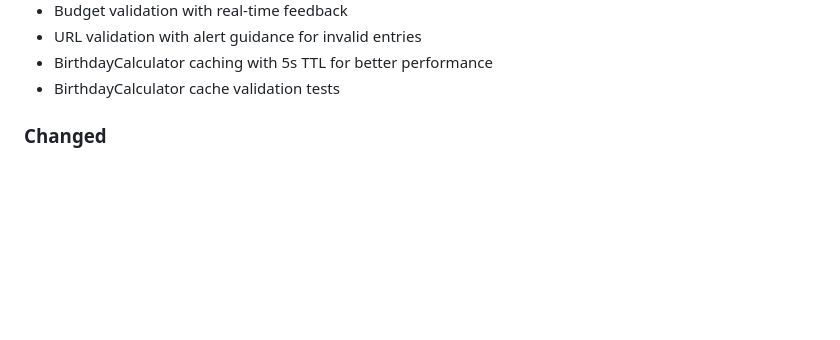
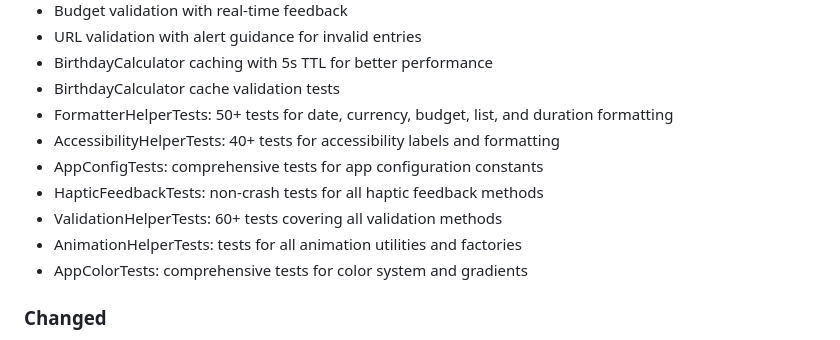
Before and after one commit to hendrikgrueger-web/geburtstage-geschenke-iOS, a Markdown page: CHANGELOG.md, the part around the change. GitHub-like rendering; blank space fills up the shorter version.

Commit message:
docs: update CHANGELOG with new test coverage
- FormatterHelperTests: 50+ tests for all formatting utilities
- AccessibilityHelperTests: 40+ tests for accessibility labels
- AppConfigTests: tests for all configuration constants
- HapticFeedbackTests: tests for haptic feedback methods
- ValidationHelperTests: 60+ tests for validation logic
- AnimationHelperTests: tests for animation factories
- AppColorTests: comprehensive color system tests

Total: 200+ new tests added for better code coverage.

```diff
--- a/CHANGELOG.md
+++ b/CHANGELOG.md
@@ -21,6 +21,13 @@ and this project adheres to [Semantic Versioning](https://semver.org/spec/v2.0.0
 - URL validation with alert guidance for invalid entries
 - BirthdayCalculator caching with 5s TTL for better performance
 - BirthdayCalculator cache validation tests
+- FormatterHelperTests: 50+ tests for date, currency, budget, list, and duration formatting
+- AccessibilityHelperTests: 40+ tests for accessibility labels and formatting
+- AppConfigTests: comprehensive tests for app configuration constants
+- HapticFeedbackTests: non-crash tests for all haptic feedback methods
+- ValidationHelperTests: 60+ tests covering all validation methods
+- AnimationHelperTests: tests for all animation utilities and factories
+- AppColorTests: comprehensive tests for color system and gradients
 
 ### Changed
 - Replace all print() statements with proper AppLogger for consistent logging
```
